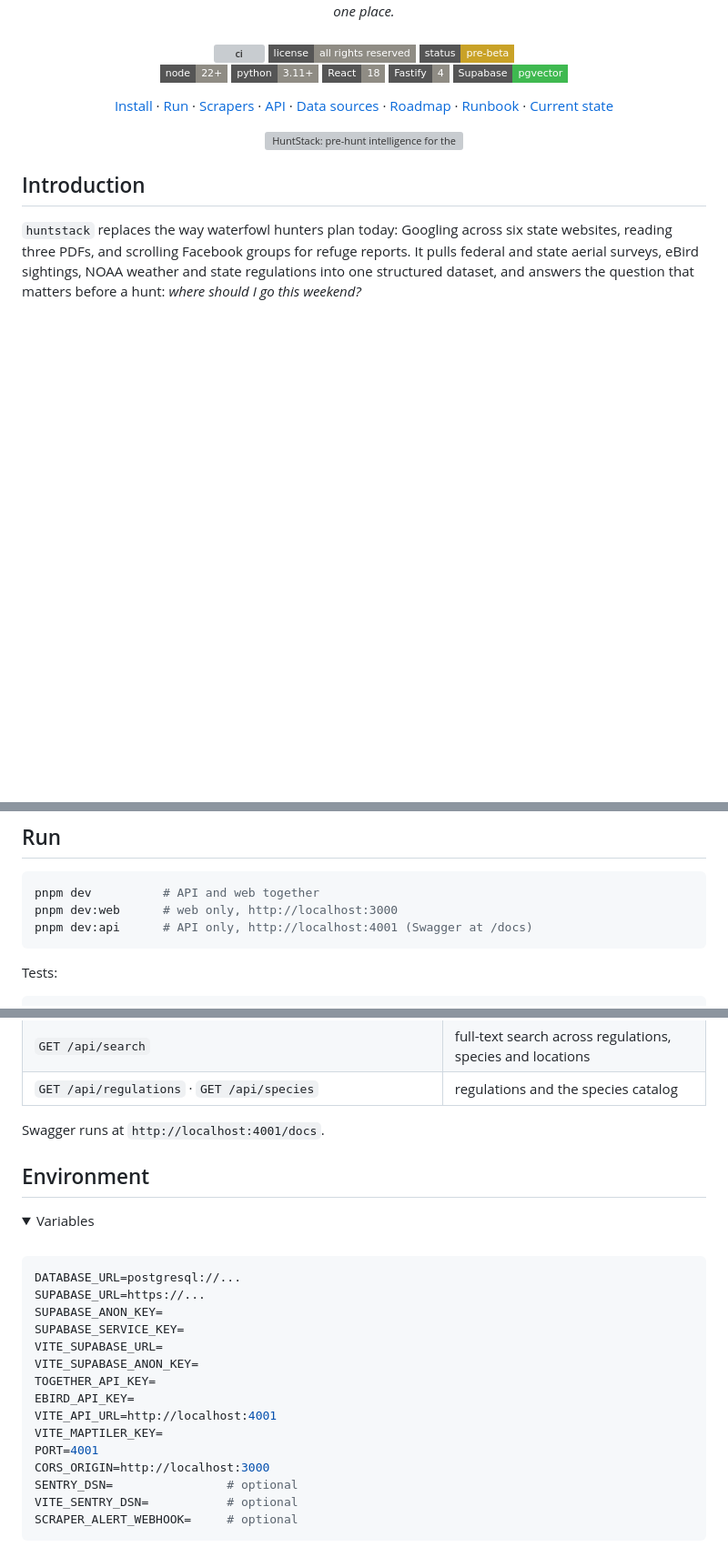
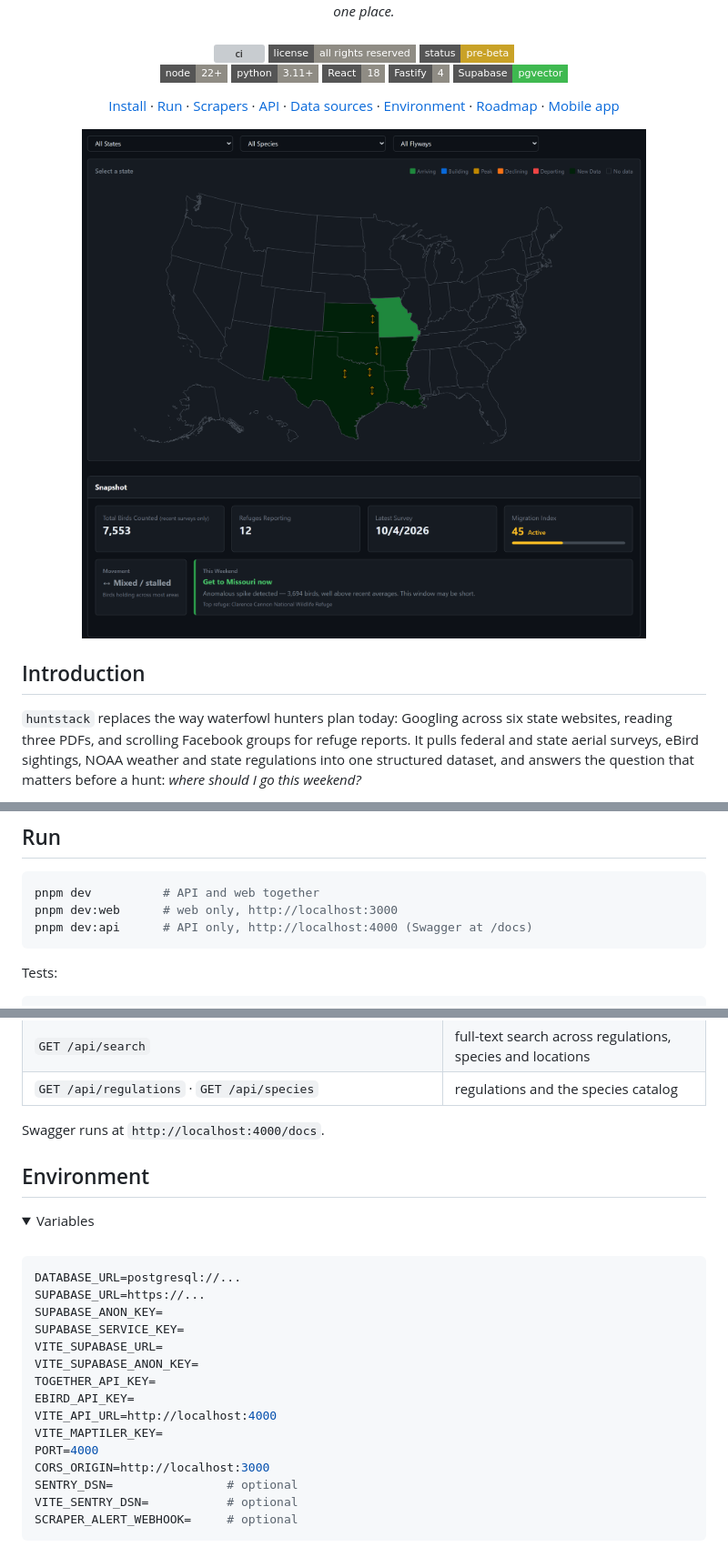
Before and after one commit to njcurtis3/huntstack, a Markdown page: README.md, 3 parts joined by grey strips. Shown at 91% size. GitHub-like rendering; pictures changed too: .github/screenshots/migration.png (added); folded sections open; badges without logos; blank space fills up the shorter version; grey boxes are pictures that could not be loaded.

Commit message:
Add app screenshots to README
Hero and feature grid from .github/screenshots, since docs/ is gitignored. Drop links to untracked RUNBOOK.md and CURRENT_STATE.md, and correct the API port to 4000.

````diff
--- a/README.md
+++ b/README.md
@@ -29,13 +29,13 @@
   <a href="#scrapers">Scrapers</a> ·
   <a href="#api">API</a> ·
   <a href="#data-sources">Data sources</a> ·
+  <a href="#environment">Environment</a> ·
   <a href="#roadmap">Roadmap</a> ·
-  <a href="RUNBOOK.md">Runbook</a> ·
-  <a href="CURRENT_STATE.md">Current state</a>
+  <a href="apps/mobile/README.md">Mobile app</a>
 </p>
 
 <p align="center">
-  <img src="apps/web/public/og-image.png" alt="HuntStack: pre-hunt intelligence for the Central and Mississippi Flyways" width="100%">
+  <img src=".github/screenshots/migration.png" alt="The migration dashboard: refuge activity by state on the flyway map, with this weekend's call" width="100%">
 </p>
 
 ## Introduction
@@ -118,7 +130,7 @@ Supabase SQL editor.
 ```bash
 pnpm dev          # API and web together
 pnpm dev:web      # web only, http://localhost:3000
-pnpm dev:api      # API only, http://localhost:4001 (Swagger at /docs)
+pnpm dev:api      # API only, http://localhost:4000 (Swagger at /docs)
 ```
 
 Tests:
@@ -231,7 +243,7 @@ huntstack/
 | `GET /api/search` | full-text search across regulations, species and locations |
 | `GET /api/regulations` · `GET /api/species` | regulations and the species catalog |
 
-Swagger runs at `http://localhost:4001/docs`.
+Swagger runs at `http://localhost:4000/docs`.
 
 </details>
 
@@ -251,9 +263,9 @@ VITE_SUPABASE_URL=
 VITE_SUPABASE_ANON_KEY=
 TOGETHER_API_KEY=
 EBIRD_API_KEY=
-VITE_API_URL=http://localhost:4001
+VITE_API_URL=http://localhost:4000
 VITE_MAPTILER_KEY=
-PORT=4001
+PORT=4000
 CORS_ORIGIN=http://localhost:3000
 SENTRY_DSN=                # optional
 VITE_SENTRY_DSN=           # optional
````
Also changed, not shown: other parts of README.md (+12 -0 lines), .github/screenshots/flyway.png (added), .github/screenshots/regulations.png (added), .github/screenshots/report.png (added), .github/screenshots/where-to-hunt.png (added).
